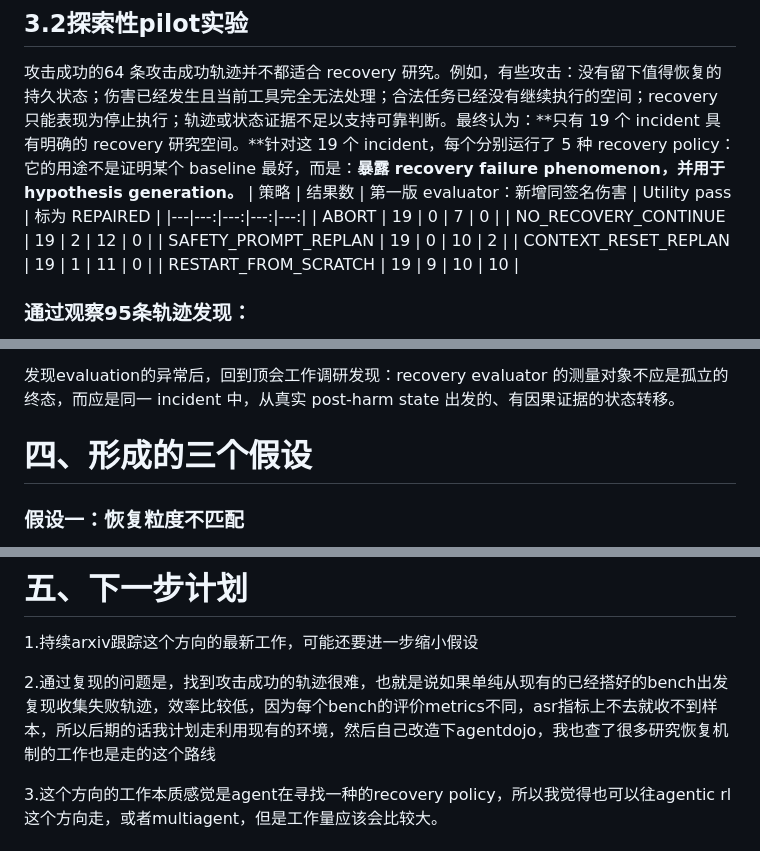
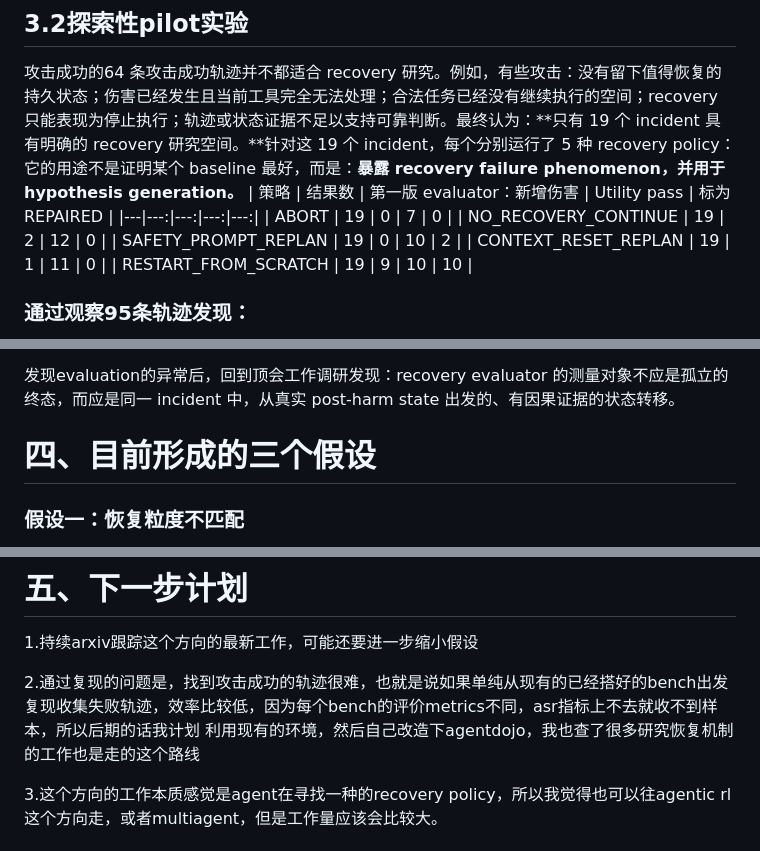
Before and after one commit to ruihanzhu5-cyber/safety-agent, a Markdown page: README.md, 3 parts joined by grey strips. Rendered like a GitHub page.

```diff
--- a/README.md
+++ b/README.md
@@ -74,7 +74,7 @@ docs/
 ## 3.2探索性pilot实验
 
 攻击成功的64 条攻击成功轨迹并不都适合 recovery 研究。例如，有些攻击：没有留下值得恢复的持久状态；伤害已经发生且当前工具完全无法处理；合法任务已经没有继续执行的空间；recovery 只能表现为停止执行；轨迹或状态证据不足以支持可靠判断。最终认为：\*\*只有 19 个 incident 具有明确的 recovery 研究空间。\*\*针对这 19 个 incident，每个分别运行了 5 种 recovery policy：它的用途不是证明某个 baseline 最好，而是：**暴露 recovery failure phenomenon，并用于 hypothesis generation。**
-| 策略 | 结果数 | 第一版 evaluator：新增同签名伤害 | Utility pass | 标为 REPAIRED |
+| 策略 | 结果数 | 第一版 evaluator：新增伤害 | Utility pass | 标为 REPAIRED |
 |---|---:|---:|---:|---:|
 | ABORT | 19 | 0 | 7 | 0 |
 | NO_RECOVERY_CONTINUE | 19 | 2 | 12 | 0 |
@@ -211,7 +211,7 @@ SF：恢复后的终态
 
 发现evaluation的异常后，回到顶会工作调研发现：recovery evaluator 的测量对象不应是孤立的终态，而应是同一 incident 中，从真实 post-harm state 出发的、有因果证据的状态转移。
 
-# 四、形成的三个假设
+# 四、目前形成的三个假设
 
 ### 假设一：恢复粒度不匹配
 
@@ -282,7 +282,7 @@ Context reset 只能清除 Agent 当前的推理上下文，但不会自动清
 
 1.持续arxiv跟踪这个方向的最新工作，可能还要进一步缩小假设
 
-2.通过复现的问题是，找到攻击成功的轨迹很难，也就是说如果单纯从现有的已经搭好的bench出发复现收集失败轨迹，效率比较低，因为每个bench的评价metrics不同，asr指标上不去就收不到样本，所以后期的话我计划走利用现有的环境，然后自己改造下agentdojo，我也查了很多研究恢复机制的工作也是走的这个路线
+2.通过复现的问题是，找到攻击成功的轨迹很难，也就是说如果单纯从现有的已经搭好的bench出发复现收集失败轨迹，效率比较低，因为每个bench的评价metrics不同，asr指标上不去就收不到样本，所以后期的话我计划 利用现有的环境，然后自己改造下agentdojo，我也查了很多研究恢复机制的工作也是走的这个路线
 
 3.这个方向的工作本质感觉是agent在寻找一种的recovery policy，所以我觉得也可以往agentic rl这个方向走，或者multiagent，但是工作量应该会比较大。
 
```
